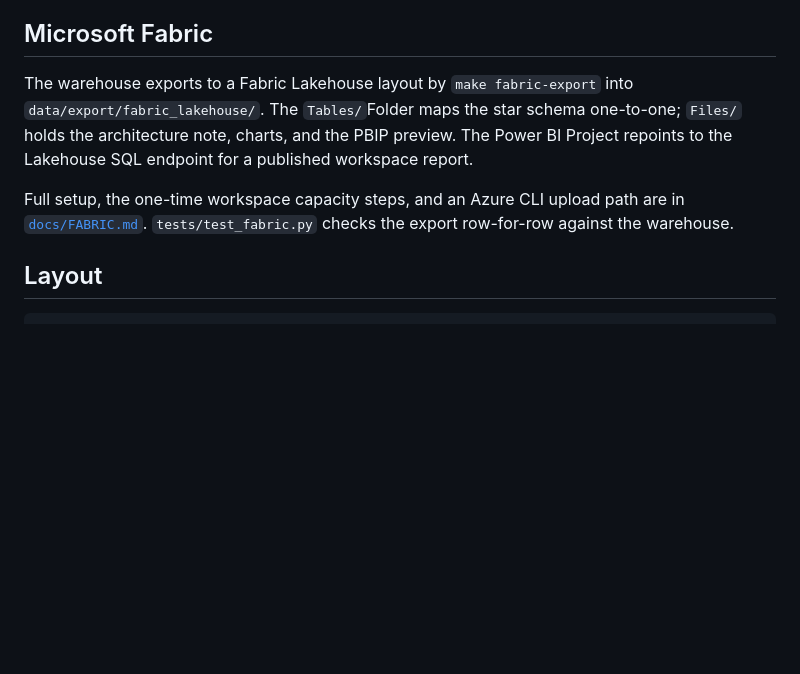
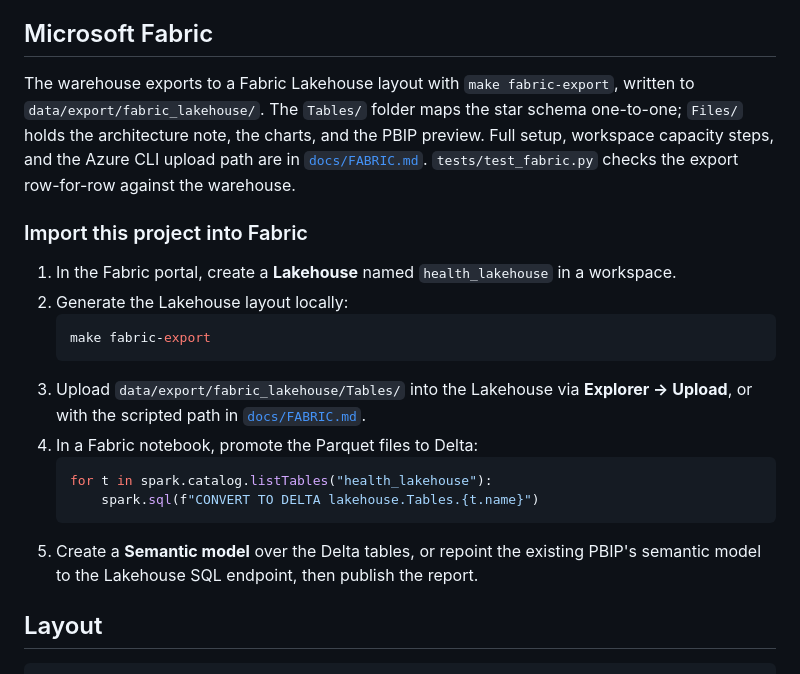
Before and after one commit to swadhinbiswas/euhealth, a Markdown page: README.md, the part around the change. Drawn GitHub-style; blank space fills up the shorter version.

````diff
--- a/README.md
+++ b/README.md
@@ -177,9 +177,22 @@ Stated up front rather than buried.
 
 ## Microsoft Fabric
 
-The warehouse exports to a Fabric Lakehouse layout by `make fabric-export` into `data/export/fabric_lakehouse/`. The `Tables/`Folder maps the star schema one-to-one; `Files/` holds the architecture note, charts, and the PBIP preview. The Power BI Project repoints to the Lakehouse SQL endpoint for a published workspace report.
+The warehouse exports to a Fabric Lakehouse layout with `make fabric-export`, written to `data/export/fabric_lakehouse/`. The `Tables/` folder maps the star schema one-to-one; `Files/` holds the architecture note, the charts, and the PBIP preview. Full setup, workspace capacity steps, and the Azure CLI upload path are in [`docs/FABRIC.md`](docs/FABRIC.md). `tests/test_fabric.py` checks the export row-for-row against the warehouse.
 
-Full setup, the one-time workspace capacity steps, and an Azure CLI upload path are in [`docs/FABRIC.md`](docs/FABRIC.md). `tests/test_fabric.py` checks the export row-for-row against the warehouse.
+### Import this project into Fabric
+
+1. In the Fabric portal, create a **Lakehouse** named `health_lakehouse` in a workspace.
+2. Generate the Lakehouse layout locally:
+   ```bash
+   make fabric-export
+   ```
+3. Upload `data/export/fabric_lakehouse/Tables/` into the Lakehouse via **Explorer → Upload**, or with the scripted path in [`docs/FABRIC.md`](docs/FABRIC.md).
+4. In a Fabric notebook, promote the Parquet files to Delta:
+   ```python
+   for t in spark.catalog.listTables("health_lakehouse"):
+       spark.sql(f"CONVERT TO DELTA lakehouse.Tables.{t.name}")
+   ```
+5. Create a **Semantic model** over the Delta tables, or repoint the existing PBIP's semantic model to the Lakehouse SQL endpoint, then publish the report.
 
 ## Layout
 
````
Also changed, not shown: docs/FABRIC.md (+97 -62 lines).
